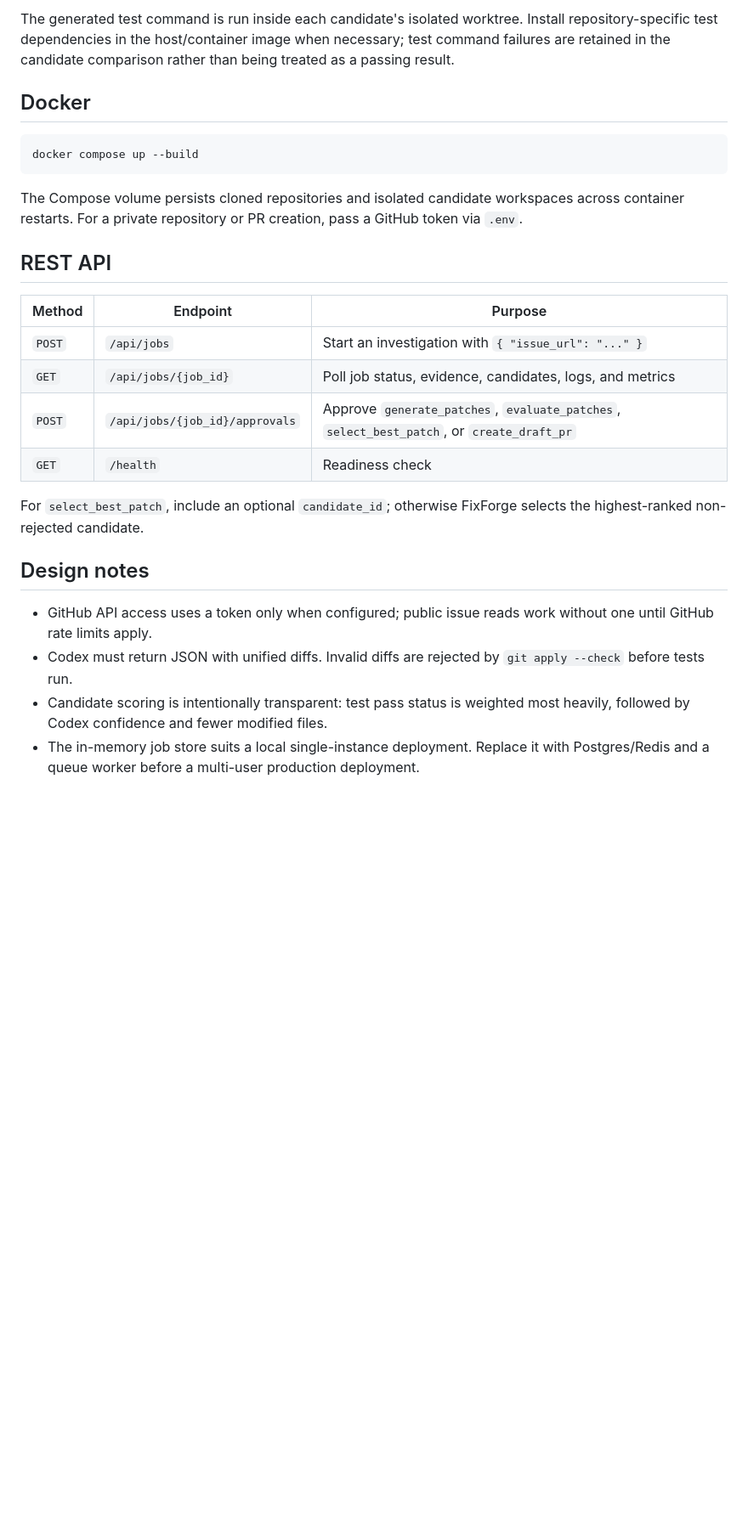
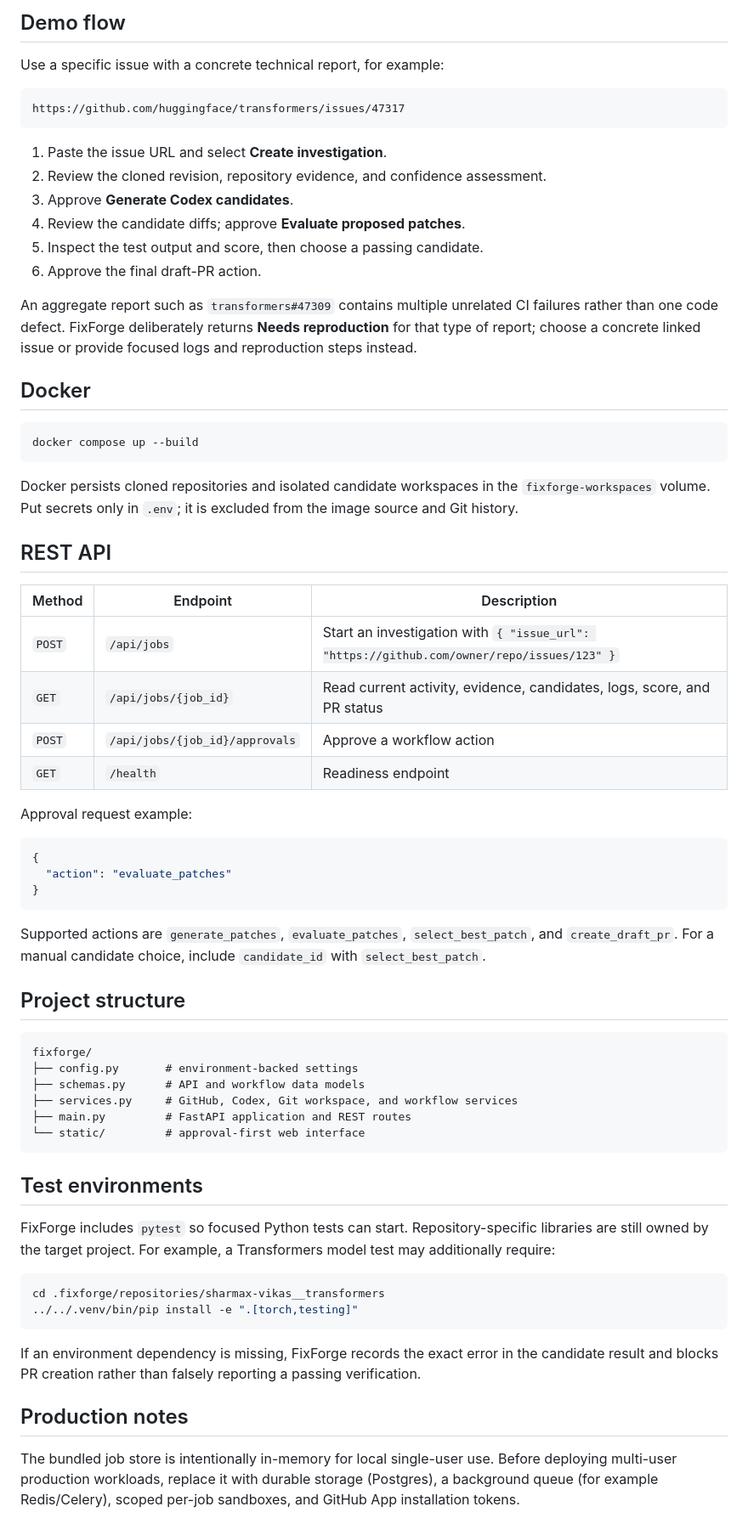
Before and after one commit to sharmax-vikas/fixforge, a Markdown page: README.md, the part around one of its changes. Shown at 85% size. Rendered like a GitHub page; blank space fills up the shorter version.

Commit message:
docs: add comprehensive FixForge README

````diff
--- a/README.md
+++ b/README.md
@@ -45,5 +63,20 @@ MAX_CANDIDATES=3
 
-The generated test command is run inside each candidate's isolated worktree. Install repository-specific test dependencies in the host/container image when necessary; test command failures are retained in the candidate comparison rather than being treated as a passing result.
+## Demo flow
+
+Use a specific issue with a concrete technical report, for example:
+
+```text
+https://github.com/huggingface/transformers/issues/47317
+```
+
+1. Paste the issue URL and select **Create investigation**.
+2. Review the cloned revision, repository evidence, and confidence assessment.
+3. Approve **Generate Codex candidates**.
+4. Review the candidate diffs; approve **Evaluate proposed patches**.
+5. Inspect the test output and score, then choose a passing candidate.
+6. Approve the final draft-PR action.
+
+An aggregate report such as `transformers#47309` contains multiple unrelated CI failures rather than one code defect. FixForge deliberately returns **Needs reproduction** for that type of report; choose a concrete linked issue or provide focused logs and reproduction steps instead.
 
 ## Docker
 
@@ -51,22 +84,49 @@ The generated test command is run inside each candidate's isolated worktree. Ins
 docker compose up --build
 ```
 
-The Compose volume persists cloned repositories and isolated candidate workspaces across container restarts. For a private repository or PR creation, pass a GitHub token via `.env`.
+Docker persists cloned repositories and isolated candidate workspaces in the `fixforge-workspaces` volume. Put secrets only in `.env`; it is excluded from the image source and Git history.
 
 ## REST API
 
-| Method | Endpoint | Purpose |
+| Method | Endpoint | Description |
 | --- | --- | --- |
-| `POST` | `/api/jobs` | Start an investigation with `{ "issue_url": "..." }` |
-| `GET` | `/api/jobs/{job_id}` | Poll job status, evidence, candidates, logs, and metrics |
-| `POST` | `/api/jobs/{job_id}/approvals` | Approve `generate_patches`, `evaluate_patches`, `select_best_patch`, or `create_draft_pr` |
-| `GET` | `/health` | Readiness check |
+| `POST` | `/api/jobs` | Start an investigation with `{ "issue_url": "https://github.com/owner/repo/issues/123" }` |
+| `GET` | `/api/jobs/{job_id}` | Read current activity, evidence, candidates, logs, score, and PR status |
+| `POST` | `/api/jobs/{job_id}/approvals` | Approve a workflow action |
+| `GET` | `/health` | Readiness endpoint |
 
-For `select_best_patch`, include an optional `candidate_id`; otherwise FixForge selects the highest-ranked non-rejected candidate.
+Approval request example:
 
-## Design notes
+```json
+{
+  "action": "evaluate_patches"
+}
+```
 
-- GitHub API access uses a token only when configured; public issue reads work without one until GitHub rate limits apply.
-- Codex must return JSON with unified diffs. Invalid diffs are rejected by `git apply --check` before tests run.
-- Candidate scoring is intentionally transparent: test pass status is weighted most heavily, followed by Codex confidence and fewer modified files.
-- The in-memory job store suits a local single-instance deployment. Replace it with Postgres/Redis and a queue worker before a multi-user production deployment.
+Supported actions are `generate_patches`, `evaluate_patches`, `select_best_patch`, and `create_draft_pr`. For a manual candidate choice, include `candidate_id` with `select_best_patch`.
+
+## Project structure
+
+```text
+fixforge/
+├── config.py       # environment-backed settings
+├── schemas.py      # API and workflow data models
+├── services.py     # GitHub, Codex, Git workspace, and workflow services
+├── main.py         # FastAPI application and REST routes
+└── static/         # approval-first web interface
+```
+
+## Test environments
+
+FixForge includes `pytest` so focused Python tests can start. Repository-specific libraries are still owned by the target project. For example, a Transformers model test may additionally require:
+
+```bash
+cd .fixforge/repositories/sharmax-vikas__transformers
+../../.venv/bin/pip install -e ".[torch,testing]"
+```
+
+If an environment dependency is missing, FixForge records the exact error in the candidate result and blocks PR creation rather than falsely reporting a passing verification.
+
+## Production notes
+
+The bundled job store is intentionally in-memory for local single-user use. Before deploying multi-user production workloads, replace it with durable storage (Postgres), a background queue (for example Redis/Celery), scoped per-job sandboxes, and GitHub App installation tokens.
````
Also changed, not shown: other parts of README.md (+37 -19 lines).
